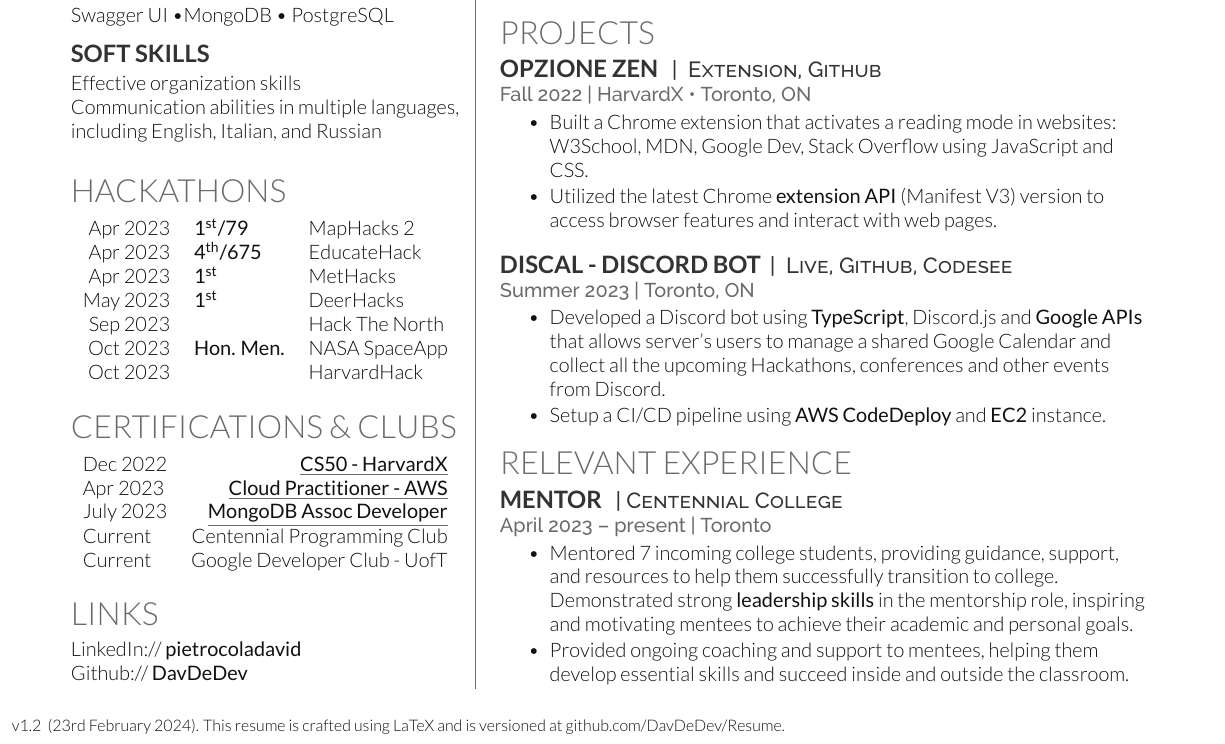
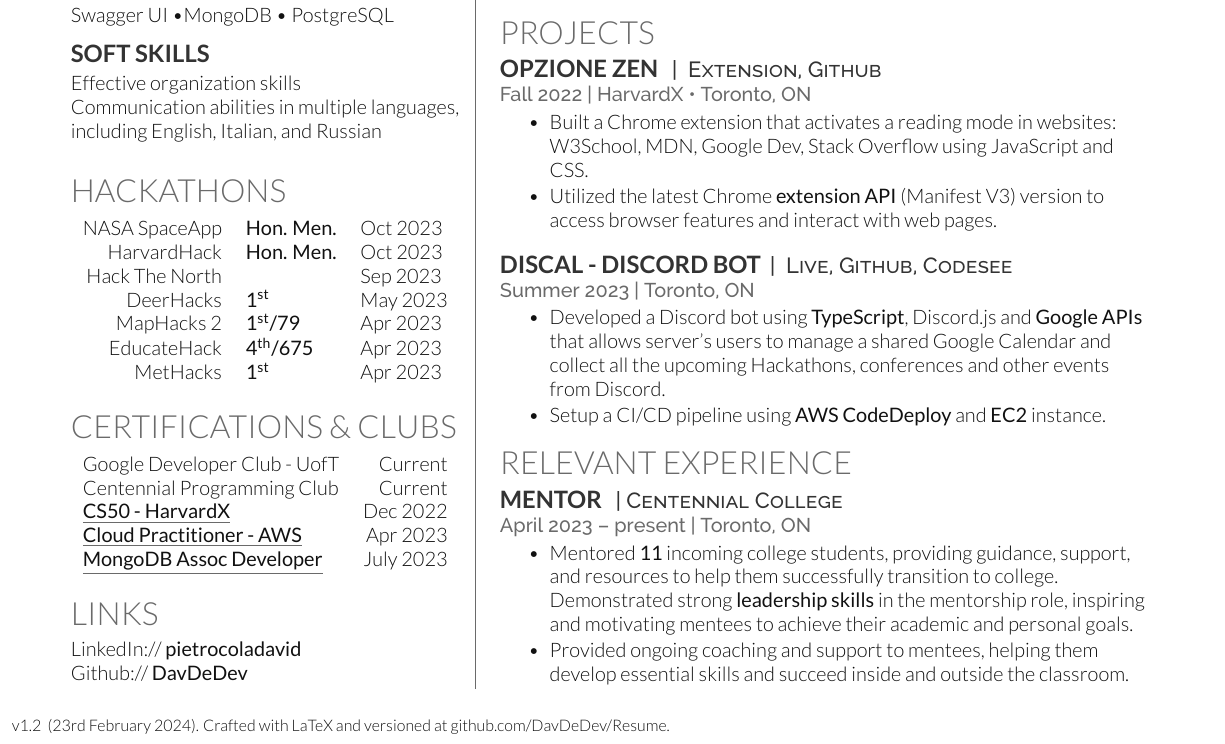
Before and after one commit to DavDeDev/Resume, a LaTeX CV (DavidPietrocola-resume.tex, which reads DavidPietrocola-resume.cls, sections/certifications.tex, sections/hackathons.tex): part of the page, cut so that both start at the same text. Compiled offline with XeLaTeX.

Commit message:
fix: hackathons and club's order

```diff
--- a/DavidPietrocola-resume.cls
+++ b/DavidPietrocola-resume.cls
@@ -134,5 +134,5 @@
 }
 
 \newcommand{\hackathon}[4]{
-  #1 & \textbf{#2} & \href{#4}{#3}
+  \href{#4}{#3}& \textbf{#2} & #1
 }
--- a/DavidPietrocola-resume.tex
+++ b/DavidPietrocola-resume.tex
@@ -4,7 +4,7 @@
   \put(.5\baselineskip, -\paperheight + .5\baselineskip) {%
     \footnotesize
     \input{version.tex} (\today).
-    This resume is crafted using LaTeX and is versioned at \href{https://github.com/DavDeDev/Resume}{github.com/DavDeDev/Resume}.
+    Crafted with LaTeX and versioned at \href{https://github.com/DavDeDev/Resume}{github.com/DavDeDev/Resume}.
   }
 }
 
--- a/sections/certifications.tex
+++ b/sections/certifications.tex
@@ -4,10 +4,10 @@
 
 \section{Certifications \&\ Clubs}
 \begin{tabular}{lr}
-  Dec 2022  & \textbf{\underline{\href{https://certificates.cs50.io/5c64e9de-6da5-43d2-8e2d-f888535489b7.pdf?size=letter}{CS50 - HarvardX}}}             \\
-  Apr 2023  & \textbf{\underline{\href{https://www.credly.com/badges/94d2934f-5383-4e1c-a55e-47515c806f7f/linked_in_profile}{Cloud Practitioner - AWS}}} \\
-  July 2023 & \textbf{\underline{\href{https://www.credly.com/badges/21d50060-794b-4d25-b926-20b19de12ebe/linked_in_profile}{MongoDB Assoc Developer}}}  \\
-  Current   & Centennial Programming Club                                                                                                                \\
-  Current   & Google Developer Club - UofT
+  Google Developer Club - UofT                                                                                                               & Current   \\
+  Centennial Programming Club                                                                                                                & Current   \\
+  \textbf{\underline{\href{https://certificates.cs50.io/5c64e9de-6da5-43d2-8e2d-f888535489b7.pdf?size=letter}{CS50 - HarvardX}}}             & Dec 2022  \\
+  \textbf{\underline{\href{https://www.credly.com/badges/94d2934f-5383-4e1c-a55e-47515c806f7f/linked_in_profile}{Cloud Practitioner - AWS}}} & Apr 2023  \\
+  \textbf{\underline{\href{https://www.credly.com/badges/21d50060-794b-4d25-b926-20b19de12ebe/linked_in_profile}{MongoDB Assoc Developer}}}  & July 2023
 \end{tabular}
 \sectionsep
--- a/sections/hackathons.tex
+++ b/sections/hackathons.tex
@@ -3,12 +3,12 @@
 %%%%%%%%%%%%%%%%%%%%%%%%%%%%%%%%%%%%%
 \section{Hackathons}
 \begin{tabular}{rll}
-  \hackathon{Apr 2023}{1\textsuperscript{st}/79}{MapHacks 2}{https://devpost.com/software/tbd-p9xqhv} \\
-  \hackathon{Apr 2023}{4\textsuperscript{th}/675}{EducateHack}{https://devpost.com/software/hackthefeed-1ycujf} \\
-  \hackathon{Apr 2023}{1\textsuperscript{st}}{MetHacks}{https://devpost.com/software/tba-asjk6y} \\
-  \hackathon{May 2023}{1\textsuperscript{st}}{DeerHacks}{https://devpost.com/software/tba-z5dkvc} \\
-  \hackathon{Sep 2023}{}{Hack The North}{https://devpost.com/software/tba-xyz123} \\
   \hackathon{Oct 2023}{Hon. Men.}{NASA SpaceApp}{https://www.spaceappschallenge.org/2023/find-a-team/intergalactic-pirates/} \\
-  \hackathon{Oct 2023}{}{HarvardHack}{https://devpost.com/software/dataplace} \\
+  \hackathon{Oct 2023}{Hon. Men.}{HarvardHack}{https://devpost.com/software/dataplace}                                                \\
+  \hackathon{Sep 2023}{}{Hack The North}{https://devpost.com/software/tba-xyz123}                                            \\
+  \hackathon{May 2023}{1\textsuperscript{st}}{DeerHacks}{https://devpost.com/software/tba-z5dkvc}                            \\
+  \hackathon{Apr 2023}{1\textsuperscript{st}/79}{MapHacks 2}{https://devpost.com/software/tbd-p9xqhv}                        \\
+  \hackathon{Apr 2023}{4\textsuperscript{th}/675}{EducateHack}{https://devpost.com/software/hackthefeed-1ycujf}              \\
+  \hackathon{Apr 2023}{1\textsuperscript{st}}{MetHacks}{https://devpost.com/software/tba-asjk6y}                             \\
 \end{tabular}
 \sectionsep
--- a/sections/relevant_experience.tex
+++ b/sections/relevant_experience.tex
@@ -5,8 +5,8 @@
 \section{Relevant Experience}
 \runsubsection{Mentor}
 \descript{| Centennial College }
-\location{April 2023 – present | Toronto}
+\location{April 2023 – present | Toronto, ON}
 \begin{tightemize}
-  \item Mentored 7 incoming college students, providing guidance, support, and resources to help them successfully transition to college. Demonstrated strong {\bf leadership skills} in the mentorship role, inspiring and motivating mentees to achieve their academic and personal goals.
+  \item Mentored {\bf 11} incoming college students, providing guidance, support, and resources to help them successfully transition to college. Demonstrated strong {\bf leadership skills} in the mentorship role, inspiring and motivating mentees to achieve their academic and personal goals.
   \item Provided ongoing coaching and support to mentees, helping them develop essential skills and succeed inside and outside the classroom.
 \end{tightemize}
```
Also changed, not shown: DavidPietrocola-resume.pdf.
